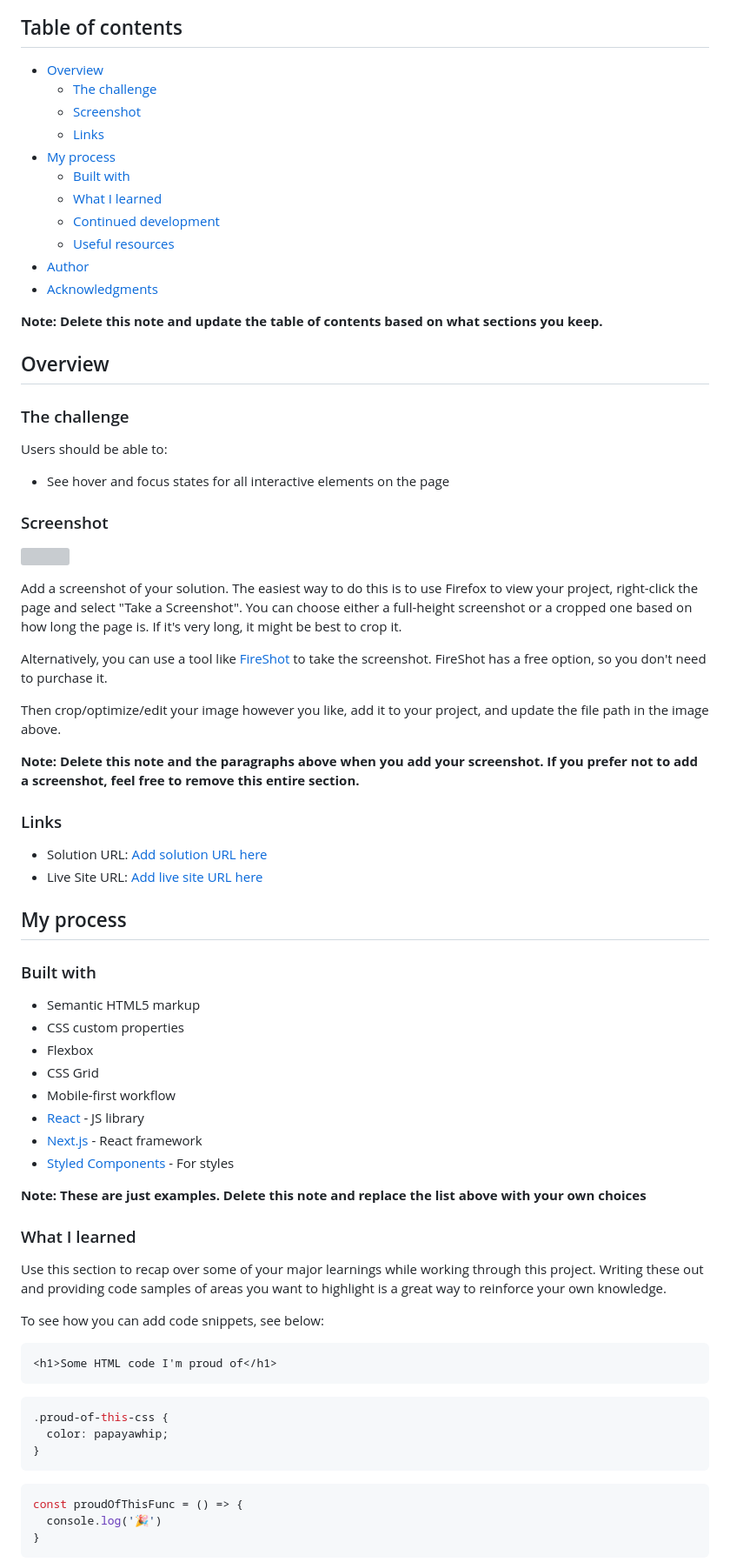
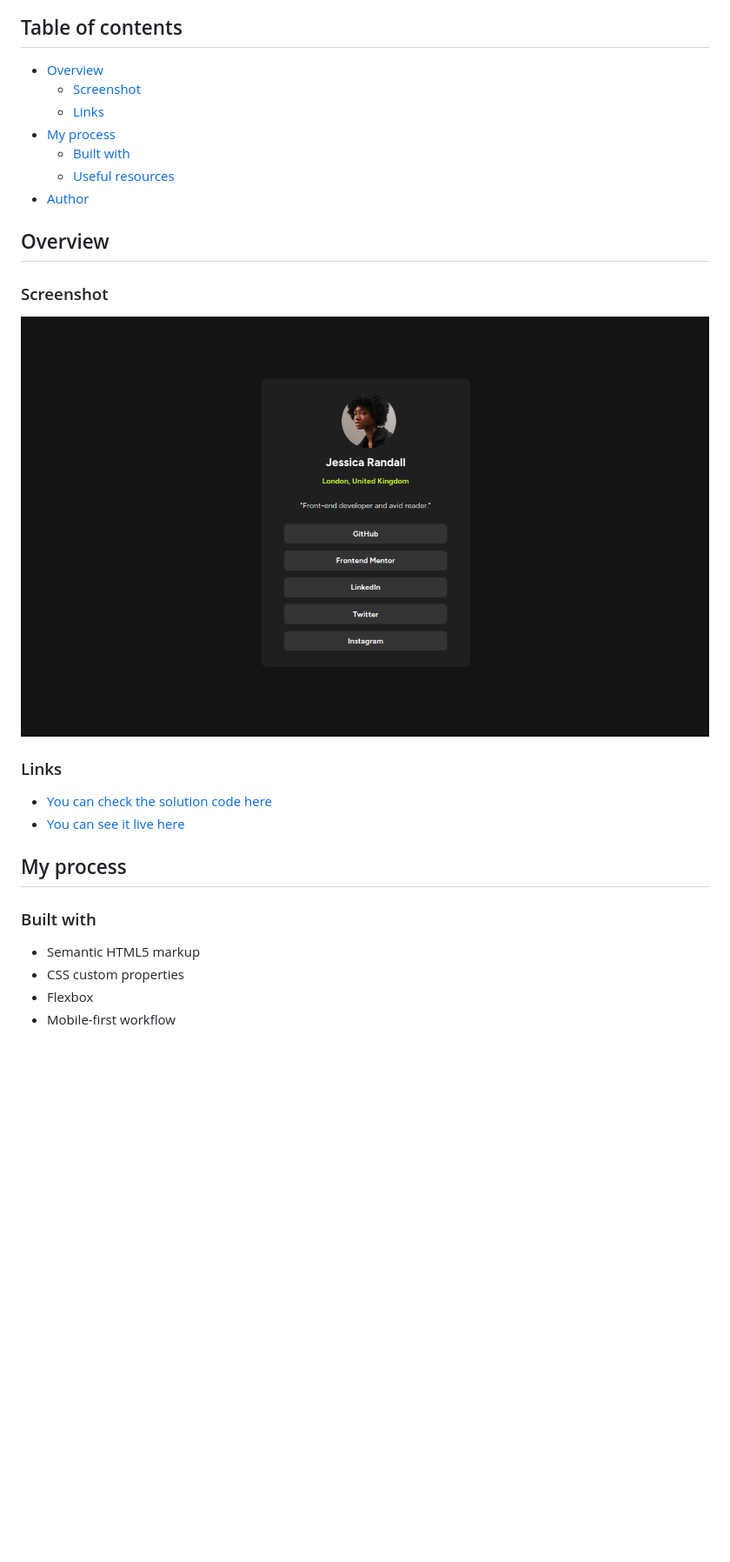
Before and after one commit to KatiaGhezali/Social-links-profile, a Markdown page: README-template.md, the part around the change printed below. Shown: that part at 87% size. Rendered like a GitHub page; pictures changed too: assets/images/Social-links-screenshot.png (added); blank space fills up the shorter version; grey boxes are pictures that could not be loaded.

````diff
--- a/README-template.md
+++ b/README-template.md
@@ -5,43 +5,23 @@ This is a solution to the [Social links profile challenge on Frontend Mentor](ht
 ## Table of contents
 
 - [Overview](#overview)
-  - [The challenge](#the-challenge)
   - [Screenshot](#screenshot)
   - [Links](#links)
 - [My process](#my-process)
   - [Built with](#built-with)
-  - [What I learned](#what-i-learned)
-  - [Continued development](#continued-development)
   - [Useful resources](#useful-resources)
 - [Author](#author)
-- [Acknowledgments](#acknowledgments)
-
-**Note: Delete this note and update the table of contents based on what sections you keep.**
 
 ## Overview
 
-### The challenge
-
-Users should be able to:
-
-- See hover and focus states for all interactive elements on the page
-
 ### Screenshot
 
-![](./screenshot.jpg)
-
-Add a screenshot of your solution. The easiest way to do this is to use Firefox to view your project, right-click the page and select "Take a Screenshot". You can choose either a full-height screenshot or a cropped one based on how long the page is. If it's very long, it might be best to crop it.
-
-Alternatively, you can use a tool like [FireShot](https://getfireshot.com/) to take the screenshot. FireShot has a free option, so you don't need to purchase it.
-
-Then crop/optimize/edit your image however you like, add it to your project, and update the file path in the image above.
-
-**Note: Delete this note and the paragraphs above when you add your screenshot. If you prefer not to add a screenshot, feel free to remove this entire section.**
+![Design preview for the QR code component coding challenge](/assets/images/Social-links-screenshot.png)
 
 ### Links
 
-- Solution URL: [Add solution URL here](https://your-solution-url.com)
-- Live Site URL: [Add live site URL here](https://your-live-site-url.com)
+- [You can check the solution code here](https://github.com/KatiaGhezali/Social-links-profile)
+- [You can see it live here](https://social-links-profile-fontendm.vercel.app/)
 
 ## My process
 
@@ -50,31 +30,4 @@ Then crop/optimize/edit your image however you like, add it to your project, and
 - Semantic HTML5 markup
 - CSS custom properties
 - Flexbox
-- CSS Grid
 - Mobile-first workflow
-- [React](https://reactjs.org/) - JS library
-- [Next.js](https://nextjs.org/) - React framework
-- [Styled Components](https://styled-components.com/) - For styles
-
-**Note: These are just examples. Delete this note and replace the list above with your own choices**
-
-### What I learned
-
-Use this section to recap over some of your major learnings while working through this project. Writing these out and providing code samples of areas you want to highlight is a great way to reinforce your own knowledge.
-
-To see how you can add code snippets, see below:
-
-```html
-<h1>Some HTML code I'm proud of</h1>
-```
-```css
-.proud-of-this-css {
-  color: papayawhip;
-}
-```
-```js
-const proudOfThisFunc = () => {
-  console.log('🎉')
-}
-```
-
````
Also changed, not shown: other parts of README-template.md (+1 -27 lines).
